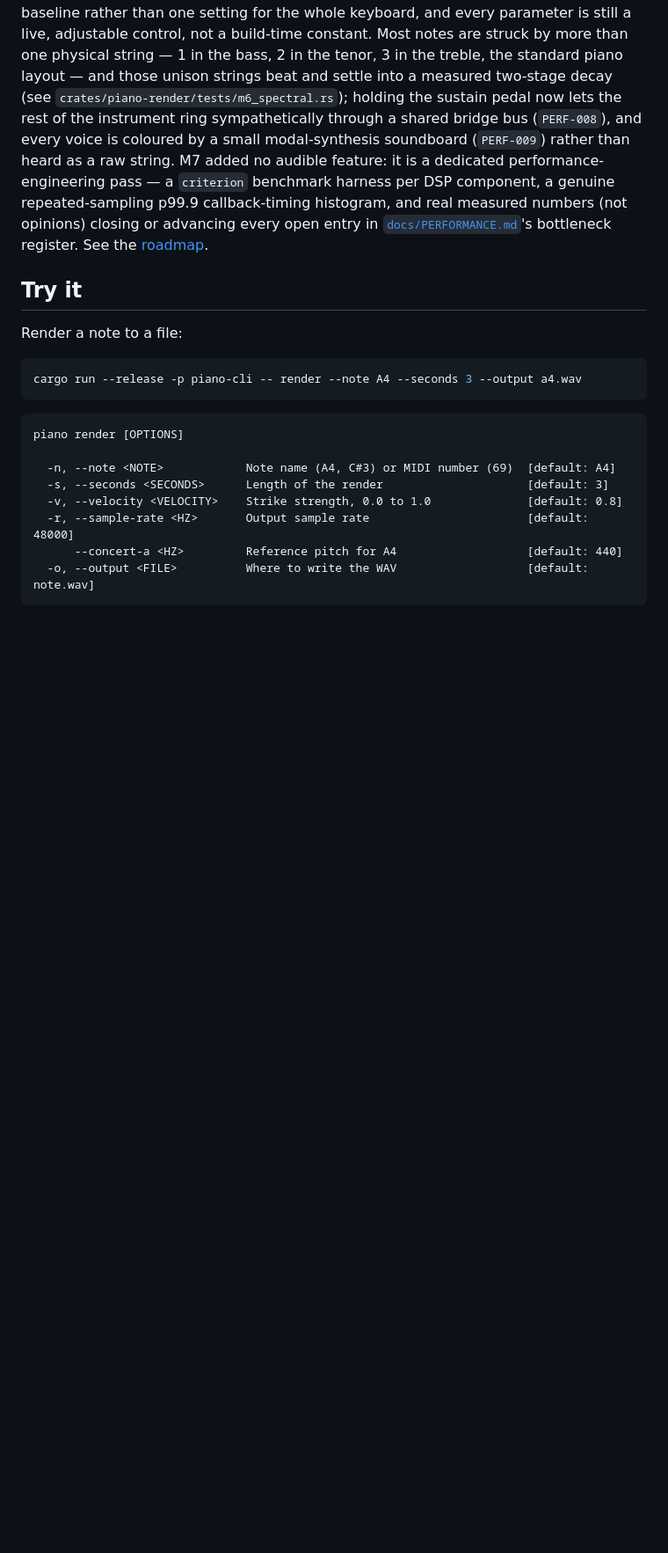
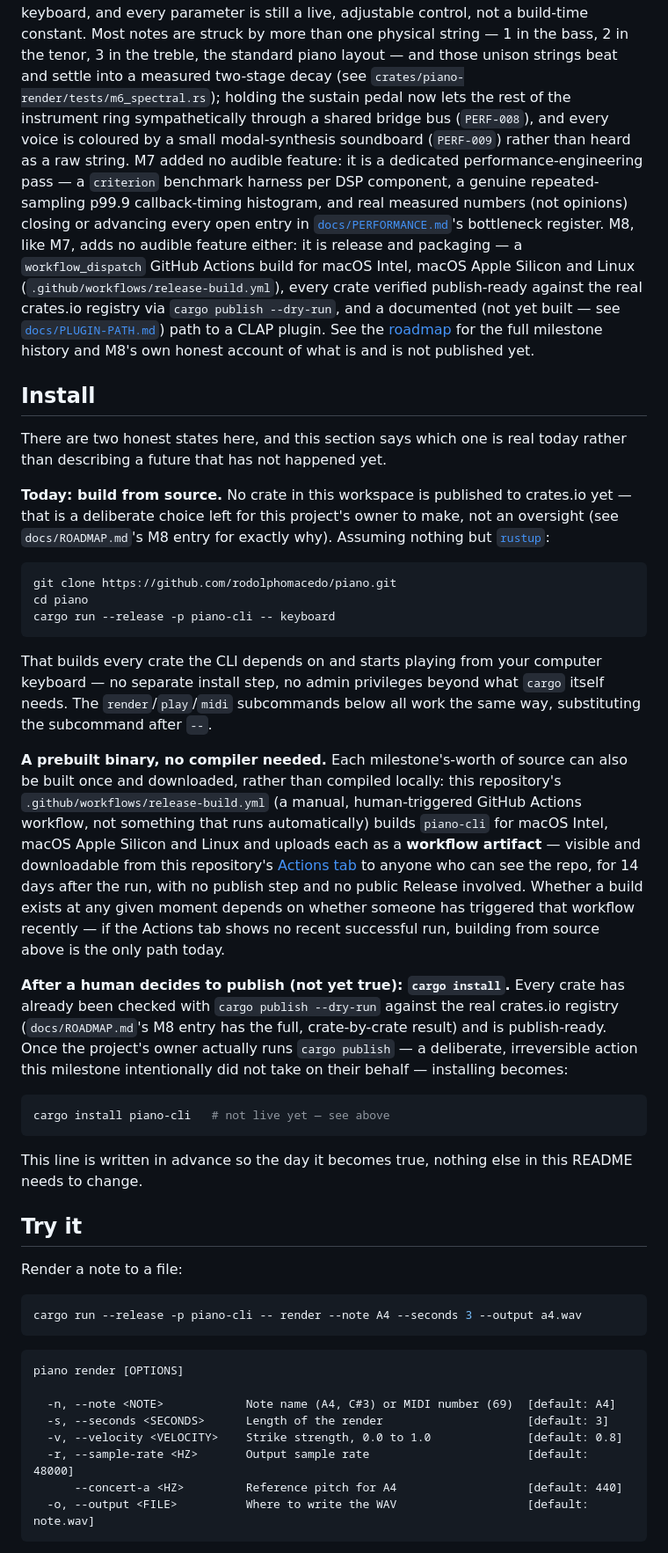
Before and after one commit to rodolphomacedo/piano, a Markdown page: README.md, the part around one of its changes. Shown at 88% size. Rendered like a GitHub page; blank space fills up the shorter version.

````diff
--- a/README.md
+++ b/README.md
@@ -28,8 +28,63 @@ M7 added no audible feature: it is a dedicated performance-engineering
 pass — a `criterion` benchmark harness per DSP component, a genuine
 repeated-sampling p99.9 callback-timing histogram, and real measured
 numbers (not opinions) closing or advancing every open entry in
-[`docs/PERFORMANCE.md`](docs/PERFORMANCE.md)'s bottleneck register. See the
-[roadmap](docs/ROADMAP.md).
+[`docs/PERFORMANCE.md`](docs/PERFORMANCE.md)'s bottleneck register. M8, like
+M7, adds no audible feature either: it is release and packaging — a
+`workflow_dispatch` GitHub Actions build for macOS Intel, macOS Apple
+Silicon and Linux (`.github/workflows/release-build.yml`), every crate
+verified publish-ready against the real crates.io registry via
+`cargo publish --dry-run`, and a documented (not yet built — see
+[`docs/PLUGIN-PATH.md`](docs/PLUGIN-PATH.md)) path to a CLAP plugin. See the
+[roadmap](docs/ROADMAP.md) for the full milestone history and M8's own honest
+account of what is and is not published yet.
+
+## Install
+
+There are two honest states here, and this section says which one is real
+today rather than describing a future that has not happened yet.
+
+**Today: build from source.** No crate in this workspace is published to
+crates.io yet — that is a deliberate choice left for this project's owner to
+make, not an oversight (see `docs/ROADMAP.md`'s M8 entry for exactly why).
+Assuming nothing but [`rustup`](https://rustup.rs):
+
+```sh
+git clone https://github.com/rodolphomacedo/piano.git
+cd piano
+cargo run --release -p piano-cli -- keyboard
+```
+
+That builds every crate the CLI depends on and starts playing from your
+computer keyboard — no separate install step, no admin privileges beyond
+what `cargo` itself needs. The `render`/`play`/`midi` subcommands below all
+work the same way, substituting the subcommand after `--`.
+
+**A prebuilt binary, no compiler needed.** Each milestone's-worth of source
+can also be built once and downloaded, rather than compiled locally: this
+repository's `.github/workflows/release-build.yml` (a manual, human-triggered
+GitHub Actions workflow, not something that runs automatically) builds
+`piano-cli` for macOS Intel, macOS Apple Silicon and Linux and uploads each
+as a **workflow artifact** — visible and downloadable from this repository's
+[Actions tab](https://github.com/rodolphomacedo/piano/actions/workflows/release-build.yml)
+to anyone who can see the repo, for 14 days after the run, with no publish
+step and no public Release involved. Whether a build exists at any given
+moment depends on whether someone has triggered that workflow recently — if
+the Actions tab shows no recent successful run, building from source above
+is the only path today.
+
+**After a human decides to publish (not yet true): `cargo install`.** Every
+crate has already been checked with `cargo publish --dry-run` against the
+real crates.io registry (`docs/ROADMAP.md`'s M8 entry has the full,
+crate-by-crate result) and is publish-ready. Once the project's owner
+actually runs `cargo publish` — a deliberate, irreversible action this
+milestone intentionally did not take on their behalf — installing becomes:
+
+```sh
+cargo install piano-cli   # not live yet — see above
+```
+
+This line is written in advance so the day it becomes true, nothing else
+in this README needs to change.
 
 ## Try it
 
````
Also changed, not shown: other parts of README.md (+2 -1 lines), docs/PLUGIN-PATH.md (added, +172 -0 lines), docs/pt-BR/M8-como-usar.md (added, +164 -0 lines).
